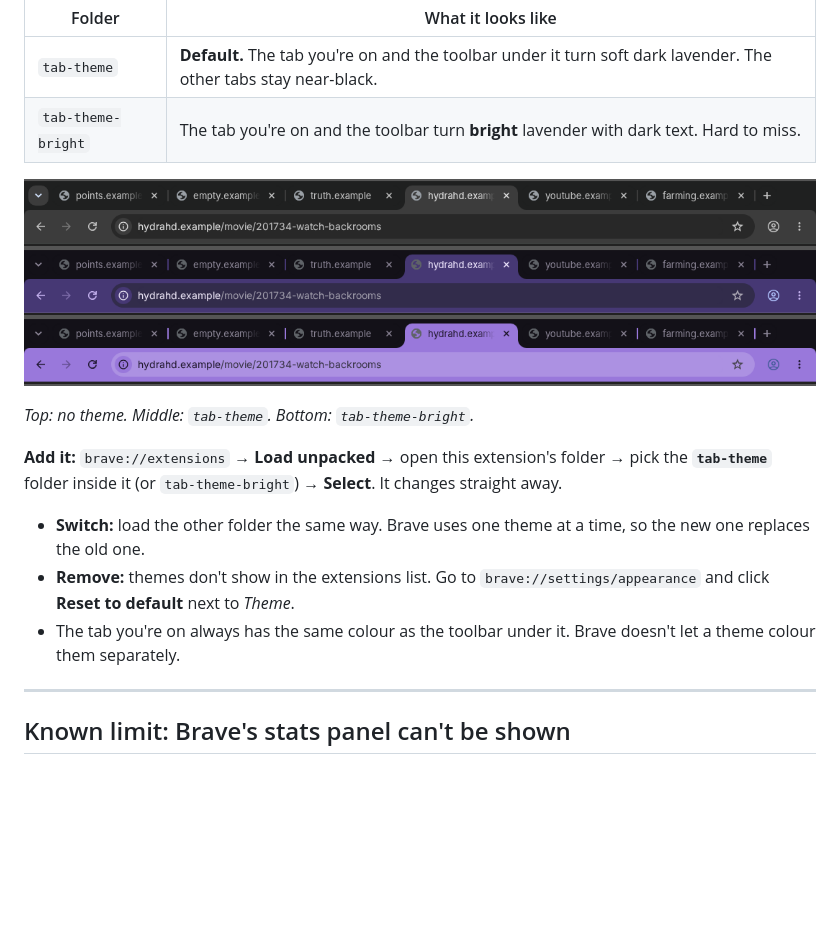
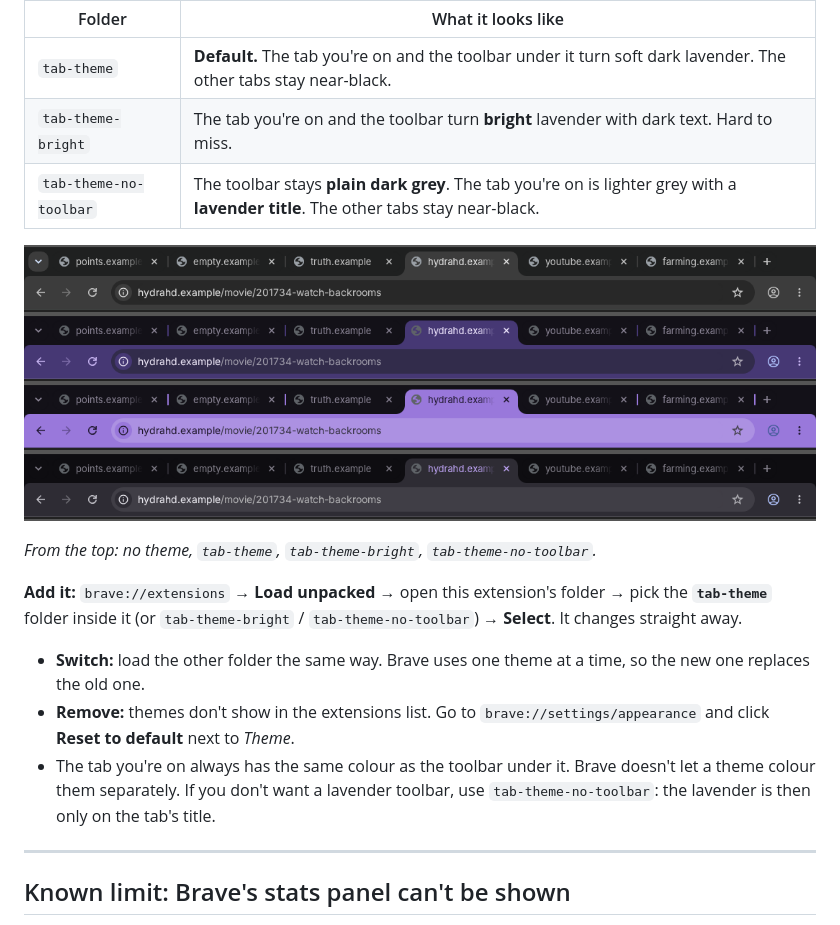
Before and after one commit to wfnk-dot/brave-newtab, a Markdown page: README.md, the part around the change. Rendered like a GitHub page; pictures changed too: test-shots/tab-theme-before-default-bright.png (deleted), test-shots/tab-themes-compare.png (added); blank space fills up the shorter version.

Commit message:
Add plain-toolbar tab theme: grey toolbar, lavender title on the active tab
Co-Authored-By: Claude Opus 5.5 <noreply@anthropic.com>
Claude-Session: https://claude.ai/code/session_01WhP7rVf8FZvw77fAQyh3Q9

```diff
--- a/README.md
+++ b/README.md
@@ -73,16 +73,17 @@ Brave's dark tab bar makes the tab you're on almost the same colour as the other
 |---|---|
 | `tab-theme` | **Default.** The tab you're on and the toolbar under it turn soft dark lavender. The other tabs stay near-black. |
 | `tab-theme-bright` | The tab you're on and the toolbar turn **bright** lavender with dark text. Hard to miss. |
+| `tab-theme-no-toolbar` | The toolbar stays **plain dark grey**. The tab you're on is lighter grey with a **lavender title**. The other tabs stay near-black. |
 
-![Before, default, bright](test-shots/tab-theme-before-default-bright.png)
+![Before, default, bright, plain toolbar](test-shots/tab-themes-compare.png)
 
-*Top: no theme. Middle: `tab-theme`. Bottom: `tab-theme-bright`.*
+*From the top: no theme, `tab-theme`, `tab-theme-bright`, `tab-theme-no-toolbar`.*
 
-**Add it:** `brave://extensions` → **Load unpacked** → open this extension's folder → pick the **`tab-theme`** folder inside it (or `tab-theme-bright`) → **Select**. It changes straight away.
+**Add it:** `brave://extensions` → **Load unpacked** → open this extension's folder → pick the **`tab-theme`** folder inside it (or `tab-theme-bright` / `tab-theme-no-toolbar`) → **Select**. It changes straight away.
 
 - **Switch:** load the other folder the same way. Brave uses one theme at a time, so the new one replaces the old one.
 - **Remove:** themes don't show in the extensions list. Go to `brave://settings/appearance` and click **Reset to default** next to *Theme*.
-- The tab you're on always has the same colour as the toolbar under it. Brave doesn't let a theme colour them separately.
+- The tab you're on always has the same colour as the toolbar under it. Brave doesn't let a theme colour them separately. If you don't want a lavender toolbar, use `tab-theme-no-toolbar`: the lavender is then only on the tab's title.
 
 ---
 
```
Also changed, not shown: 1 other file.
